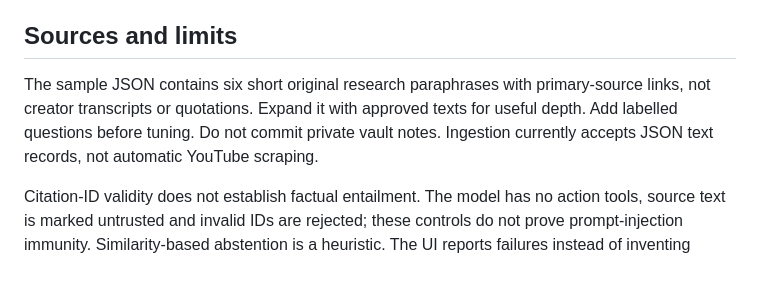
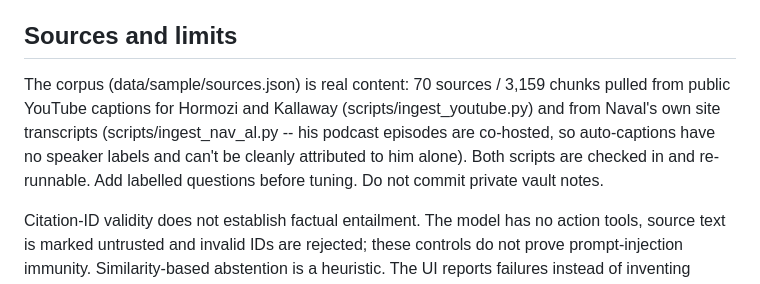
Before and after one commit to PeterHansonCode/creator-brain, a Markdown page: README.md, the part around the change. Rendered like a GitHub page.

Commit message:
docs: fix stale Sources-and-limits claim left over from before real ingestion
Caught during a full repo audit: this section still described the corpus
as "six short original research paraphrases... not creator transcripts",
directly contradicting the real 70-source / 3,159-chunk corpus described
one paragraph above it, and still claimed ingestion didn't do automatic
YouTube scraping even though ingest_youtube.py and ingest_nav_al.py do
exactly that. Text now matches what's actually in the repo.

Co-Authored-By: Claude Sonnet 5 <noreply@anthropic.com>
Claude-Session: https://claude.ai/code/session_01FyfVJoWB9oKUW5s1gD9VTL

```diff
--- a/README.md
+++ b/README.md
@@ -45,7 +45,7 @@ Seven contract tests cover chunk stability, foreign citations, abstention, regre
 
 ## Sources and limits
 
-The sample JSON contains six short original research paraphrases with primary-source links, not creator transcripts or quotations. Expand it with approved texts for useful depth. Add labelled questions before tuning. Do not commit private vault notes. Ingestion currently accepts JSON text records, not automatic YouTube scraping.
+The corpus (data/sample/sources.json) is real content: 70 sources / 3,159 chunks pulled from public YouTube captions for Hormozi and Kallaway (scripts/ingest_youtube.py) and from Naval's own site transcripts (scripts/ingest_nav_al.py -- his podcast episodes are co-hosted, so auto-captions have no speaker labels and can't be cleanly attributed to him alone). Both scripts are checked in and re-runnable. Add labelled questions before tuning. Do not commit private vault notes.
 
 Citation-ID validity does not establish factual entailment. The model has no action tools, source text is marked untrusted and invalid IDs are rejected; these controls do not prove prompt-injection immunity. Similarity-based abstention is a heuristic. The UI reports failures instead of inventing fallback answers.
 
```
